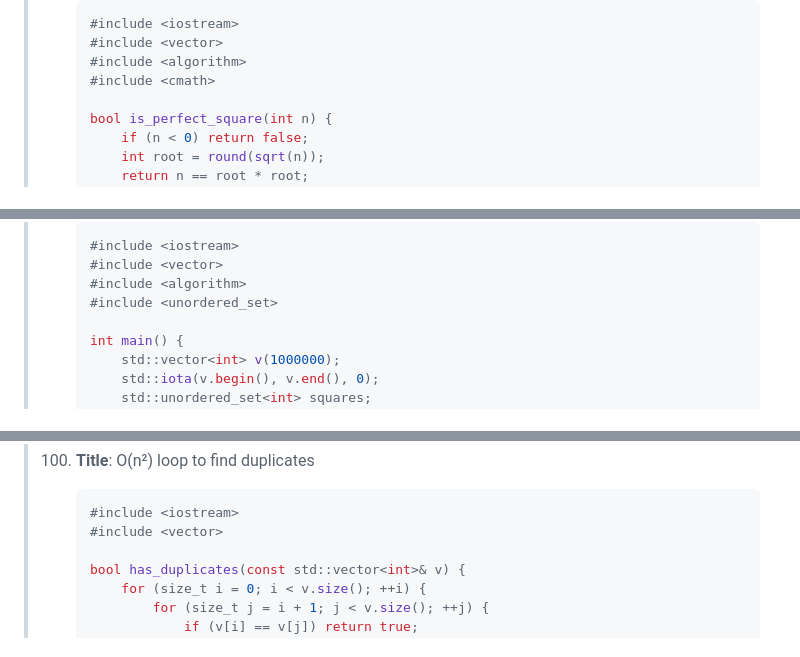
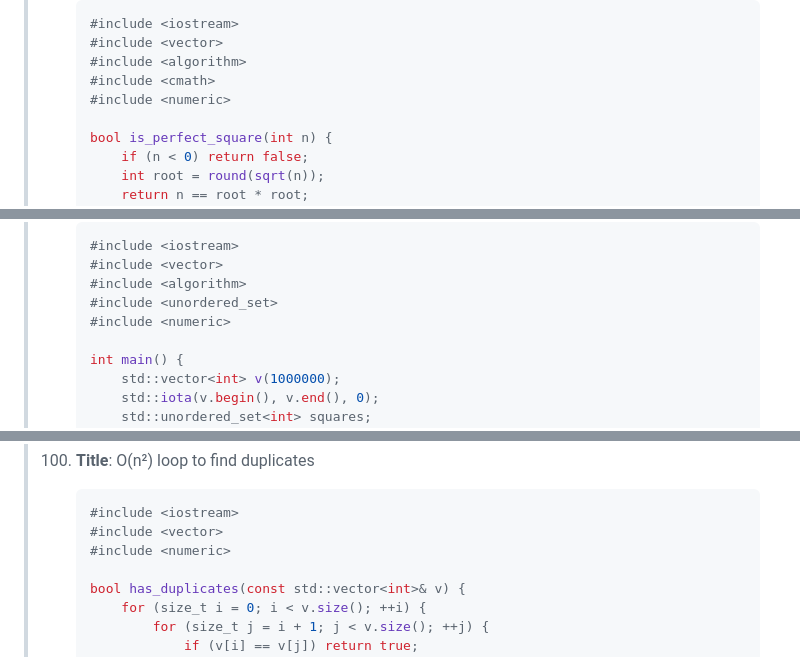
Before and after one commit to philipobi-bachelor/code-optimization-test, a Markdown page: generation.md, 3 parts joined by grey strips. Rendered like a GitHub page.

Commit message:
Add missing includes to make the code compile

`````diff
--- a/generation.md
+++ b/generation.md
@@ -3593,6 +3593,7 @@ Of course. Here are the remaining examples from 61 to 100.
     #include <vector>
     #include <algorithm>
     #include <cmath>
+    #include <numeric>
 
     bool is_perfect_square(int n) {
         if (n < 0) return false;
@@ -3614,6 +3615,7 @@ Of course. Here are the remaining examples from 61 to 100.
     #include <vector>
     #include <algorithm>
     #include <unordered_set>
+    #include <numeric>
 
     int main() {
         std::vector<int> v(1000000);
@@ -3694,6 +3696,7 @@ Of course. Here are the remaining examples from 61 to 100.
     ````cpp
     #include <iostream>
     #include <vector>
+    #include <numeric>
 
     bool has_duplicates(const std::vector<int>& v) {
         for (size_t i = 0; i < v.size(); ++i) {
`````
